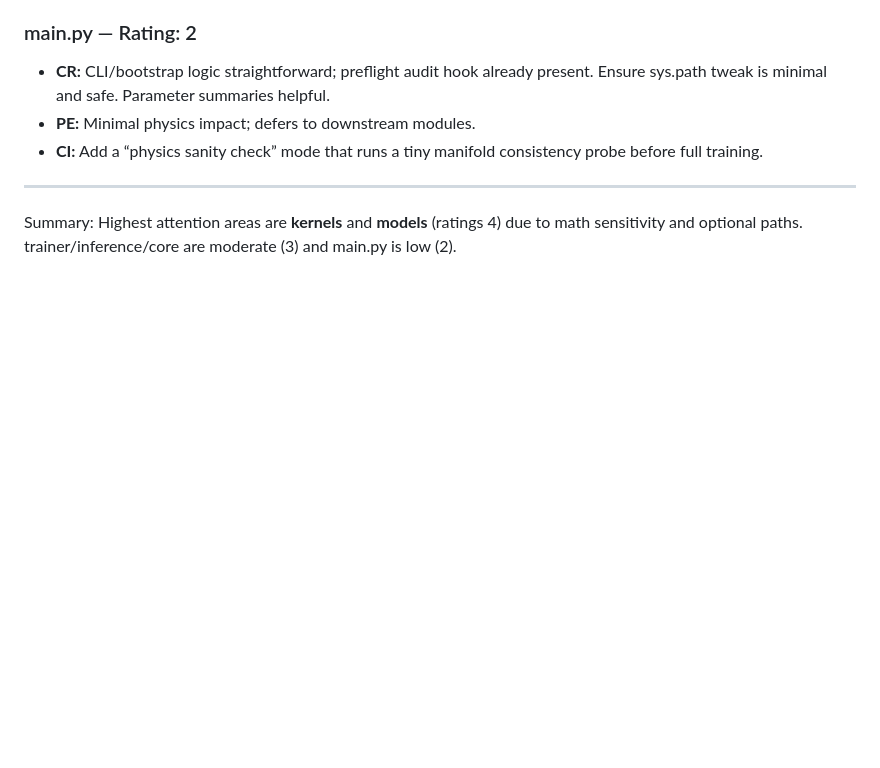
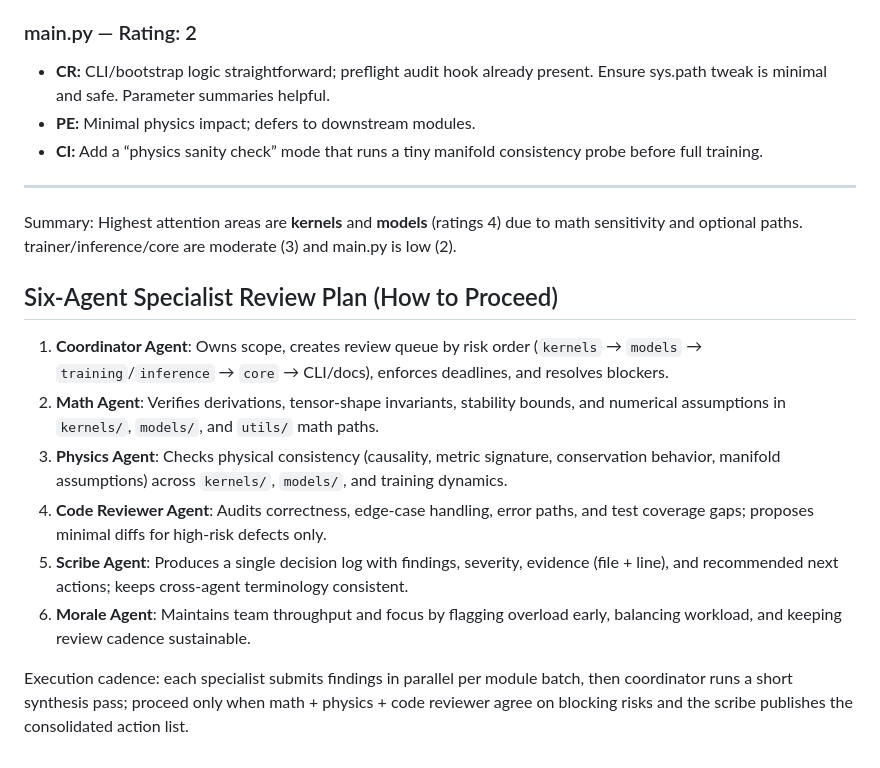
Before and after one commit to JewJitsu11B/Liorhybrid, a Markdown page: AUDIT_TEAM_REPORT.md, the part around the change. GitHub-like rendering; blank space fills up the shorter version.

Commit message:
Add six-agent specialist review framework to audit report (#28)
* Initial plan

* docs: add six-agent specialist repository review plan

Co-authored-by: JewJitsu11B <215066816+JewJitsu11B@users.noreply.github.com>

---------

Co-authored-by: copilot-swe-agent[bot] <198982749+Copilot@users.noreply.github.com>
Co-authored-by: JewJitsu11B <215066816+JewJitsu11B@users.noreply.github.com>

```diff
--- a/AUDIT_TEAM_REPORT.md
+++ b/AUDIT_TEAM_REPORT.md
@@ -34,3 +34,14 @@ Roles covered per file: Code Reviewer (CR), Physics Expert (PE), Crazy Idea (CI)
 
 ---
 Summary: Highest attention areas are **kernels** and **models** (ratings 4) due to math sensitivity and optional paths. trainer/inference/core are moderate (3) and main.py is low (2).
+
+## Six-Agent Specialist Review Plan (How to Proceed)
+
+1. **Coordinator Agent**: Owns scope, creates review queue by risk order (`kernels` → `models` → `training`/`inference` → `core` → CLI/docs), enforces deadlines, and resolves blockers.
+2. **Math Agent**: Verifies derivations, tensor-shape invariants, stability bounds, and numerical assumptions in `kernels/`, `models/`, and `utils/` math paths.
+3. **Physics Agent**: Checks physical consistency (causality, metric signature, conservation behavior, manifold assumptions) across `kernels/`, `models/`, and training dynamics.
+4. **Code Reviewer Agent**: Audits correctness, edge-case handling, error paths, and test coverage gaps; proposes minimal diffs for high-risk defects only.
+5. **Scribe Agent**: Produces a single decision log with findings, severity, evidence (file + line), and recommended next actions; keeps cross-agent terminology consistent.
+6. **Morale Agent**: Maintains team throughput and focus by flagging overload early, balancing workload, and keeping review cadence sustainable.
+
+Execution cadence: each specialist submits findings in parallel per module batch, then coordinator runs a short synthesis pass; proceed only when math + physics + code reviewer agree on blocking risks and the scribe publishes the consolidated action list.
```
